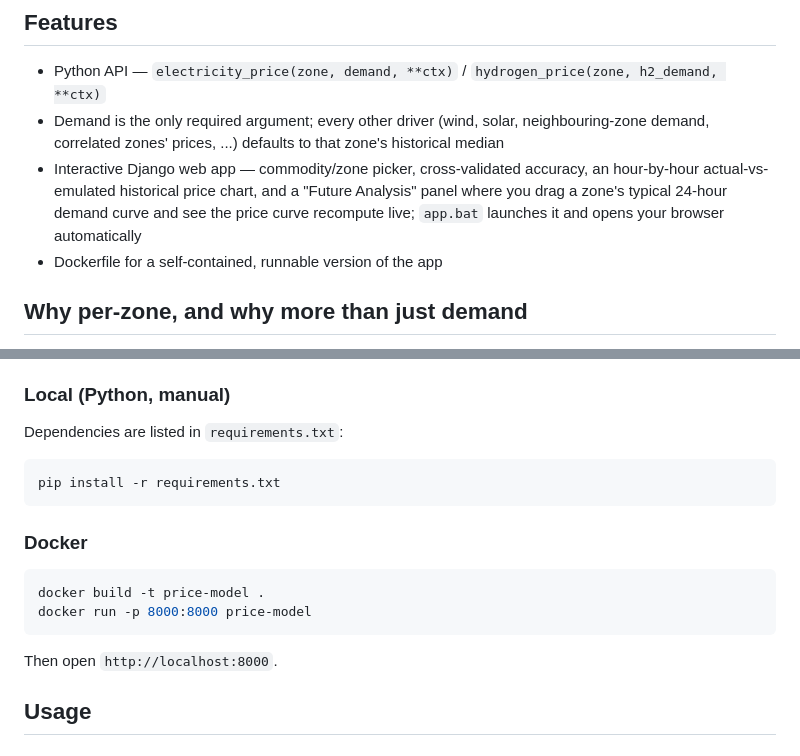
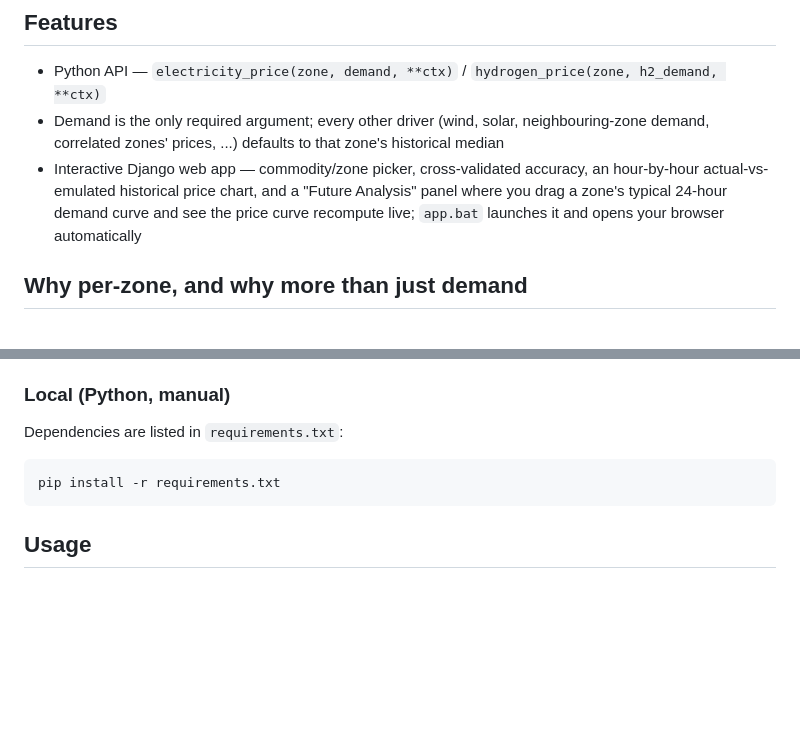
Before and after one commit to Seyed-Amir-Mansouri/European-Electricity-Hydrogen-Market-Price-Emulator, a Markdown page: README.md, 2 parts joined by grey strips. Drawn GitHub-style; blank space fills up the shorter version.

Commit message:
Remove Docker section from README

````diff
--- a/README.md
+++ b/README.md
@@ -24,7 +24,6 @@ to learn from in the first place, not because the model is undertrained.
   hour-by-hour actual-vs-emulated historical price chart, and a "Future Analysis" panel
   where you drag a zone's typical 24-hour demand curve and see the price curve recompute
   live; `app.bat` launches it and opens your browser automatically
-- Dockerfile for a self-contained, runnable version of the app
 
 ## Why per-zone, and why more than just demand
 
@@ -98,15 +97,6 @@ Dependencies are listed in `requirements.txt`:
 pip install -r requirements.txt
 ```
 
-### Docker
-
-```bash
-docker build -t price-model .
-docker run -p 8000:8000 price-model
-```
-
-Then open `http://localhost:8000`.
-
 ## Usage
 
 ### Python API
````
